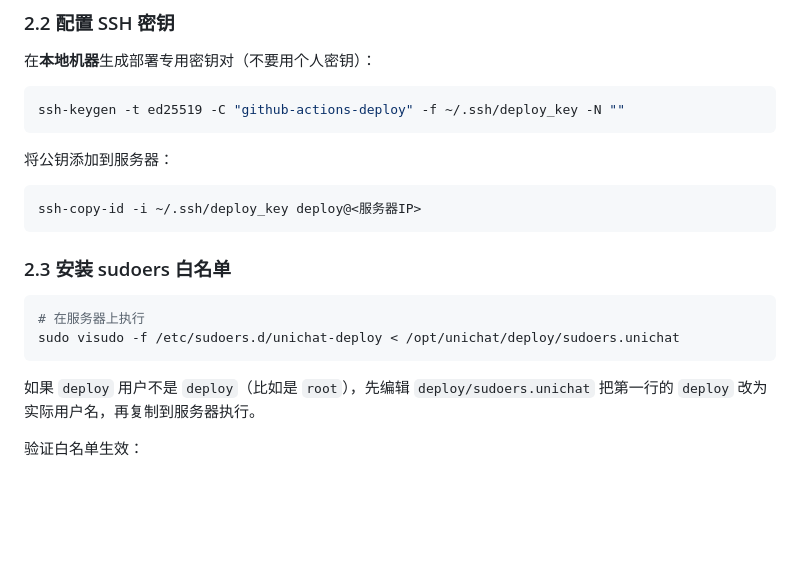
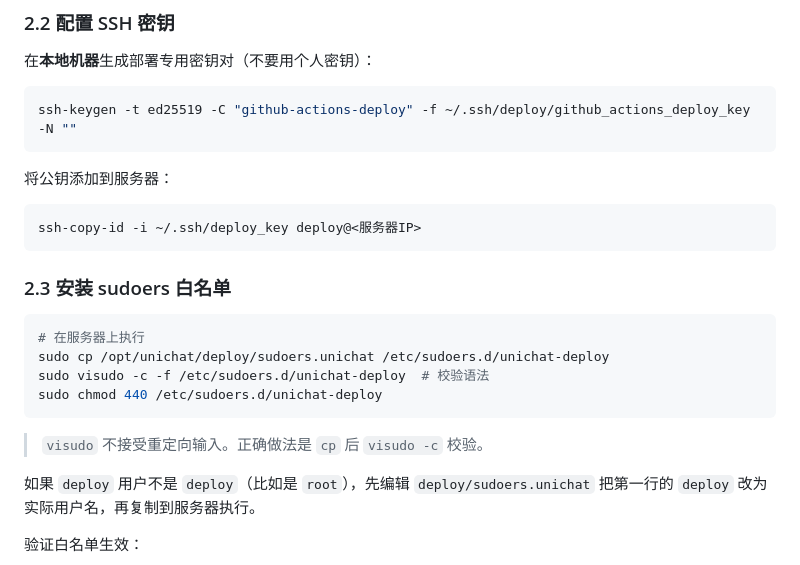
Before and after one commit to Jxrory/UniChat, a Markdown page: docs/deploy-guide.md, the part around the change. GitHub-like rendering; blank space fills up the shorter version.

Commit message:
docs: fix sudoers install command in deploy guide

````diff
--- a/docs/deploy-guide.md
+++ b/docs/deploy-guide.md
@@ -101,7 +101,7 @@ sudo passwd deploy  # 或 sudo passwd -d deploy 禁用密码
 在**本地机器**生成部署专用密钥对（不要用个人密钥）：
 
 ```bash
-ssh-keygen -t ed25519 -C "github-actions-deploy" -f ~/.ssh/deploy_key -N ""
+ssh-keygen -t ed25519 -C "github-actions-deploy" -f ~/.ssh/deploy/github_actions_deploy_key -N ""
 ```
 
 将公钥添加到服务器：
@@ -114,8 +114,12 @@ ssh-copy-id -i ~/.ssh/deploy_key deploy@<服务器IP>
 
 ```bash
 # 在服务器上执行
-sudo visudo -f /etc/sudoers.d/unichat-deploy < /opt/unichat/deploy/sudoers.unichat
+sudo cp /opt/unichat/deploy/sudoers.unichat /etc/sudoers.d/unichat-deploy
+sudo visudo -c -f /etc/sudoers.d/unichat-deploy  # 校验语法
+sudo chmod 440 /etc/sudoers.d/unichat-deploy
 ```
+
+> `visudo` 不接受重定向输入。正确做法是 `cp` 后 `visudo -c` 校验。
 
 如果 `deploy` 用户不是 `deploy`（比如是 `root`），先编辑 `deploy/sudoers.unichat` 把第一行的 `deploy` 改为实际用户名，再复制到服务器执行。
 
````
